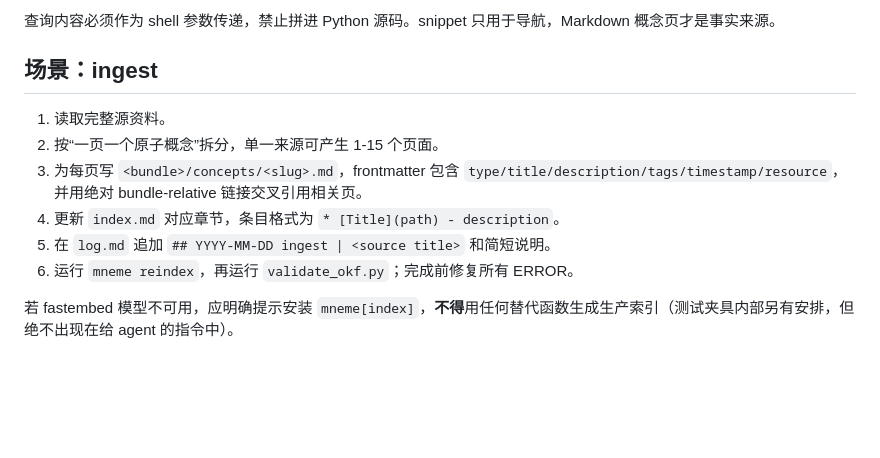
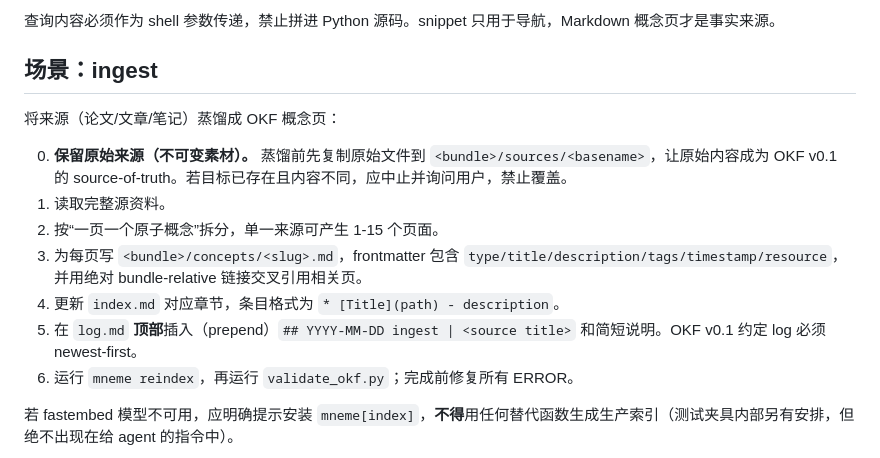
Before and after one commit to Scott1743/mneme, a Markdown page: skills/mneme/SKILL cn.md, the part around the change. GitHub-like rendering; blank space fills up the shorter version.

```diff
--- a/skills/mneme/SKILL cn.md
+++ b/skills/mneme/SKILL cn.md
@@ -71,11 +71,14 @@ python3 -c "import sys; sys.path.insert(0,'./skills/mneme/scripts'); from tools_
 
 ## 场景：ingest <source path>
 
+将来源（论文/文章/笔记）蒸馏成 OKF 概念页：
+
+0. **保留原始来源（不可变素材）。** 蒸馏前先复制原始文件到 `<bundle>/sources/<basename>`，让原始内容成为 OKF v0.1 的 source-of-truth。若目标已存在且内容不同，应中止并询问用户，禁止覆盖。
 1. 读取完整源资料。
 2. 按“一页一个原子概念”拆分，单一来源可产生 1-15 个页面。
 3. 为每页写 `<bundle>/concepts/<slug>.md`，frontmatter 包含 `type/title/description/tags/timestamp/resource`，并用绝对 bundle-relative 链接交叉引用相关页。
 4. 更新 `index.md` 对应章节，条目格式为 `* [Title](path) - description`。
-5. 在 `log.md` 追加 `## YYYY-MM-DD ingest | <source title>` 和简短说明。
+5. 在 `log.md` **顶部**插入（prepend）`## YYYY-MM-DD ingest | <source title>` 和简短说明。OKF v0.1 约定 log 必须 newest-first。
 6. 运行 `mneme reindex`，再运行 `validate_okf.py`；完成前修复所有 ERROR。
 
 若 fastembed 模型不可用，应明确提示安装 `mneme[index]`，**不得**用任何替代函数生成生产索引（测试夹具内部另有安排，但绝不出现在给 agent 的指令中）。
```
Also changed, not shown: skills/mneme/SKILL.md (+2 -1 lines), 1 other file.
